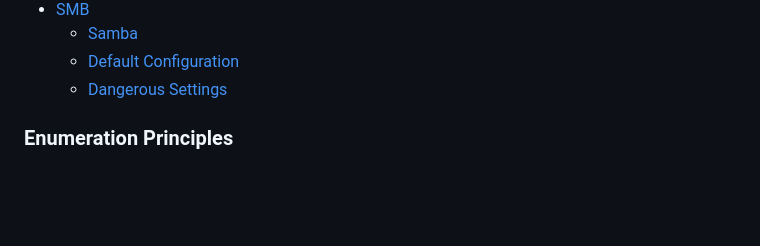
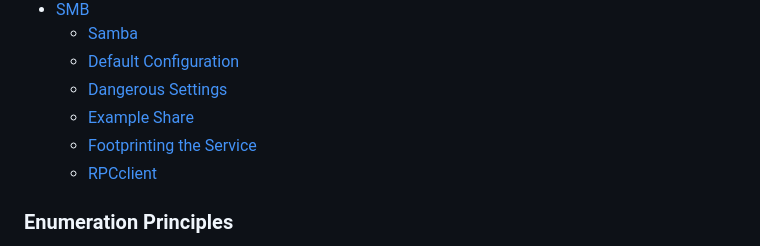
Before and after one commit to lukepatterson31/htb, a Markdown page: academy/pentester-path/footprinting.md, the part around one of its changes. GitHub-like rendering; blank space fills up the shorter version.

```diff
--- a/academy/pentester-path/footprinting.md
+++ b/academy/pentester-path/footprinting.md
@@ -32,6 +32,9 @@
     - [Samba](#samba)
     - [Default Configuration](#default-configuration---samba)
     - [Dangerous Settings](#dangerous-settings)
+    - [Example Share](#example-share)
+    - [Footprinting the Service](#footprinting-the-service---smb)
+    - [RPCclient](#rpcclient)
 
 
 ### Enumeration Principles
```
Also changed, not shown: other parts of academy/pentester-path/footprinting.md (+73 -1 lines), academy/pentester-path/cheatsheet.md (+90 -0 lines).
